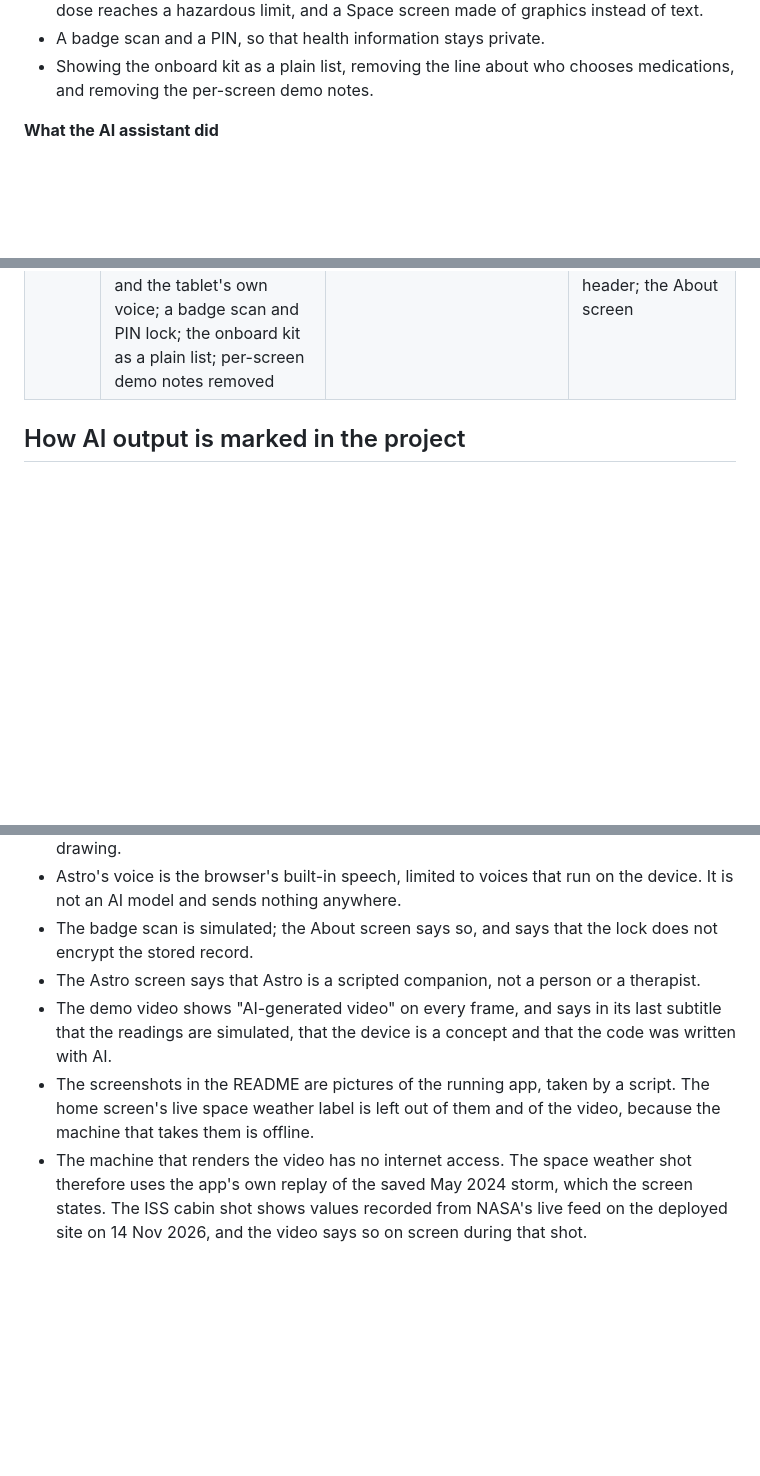
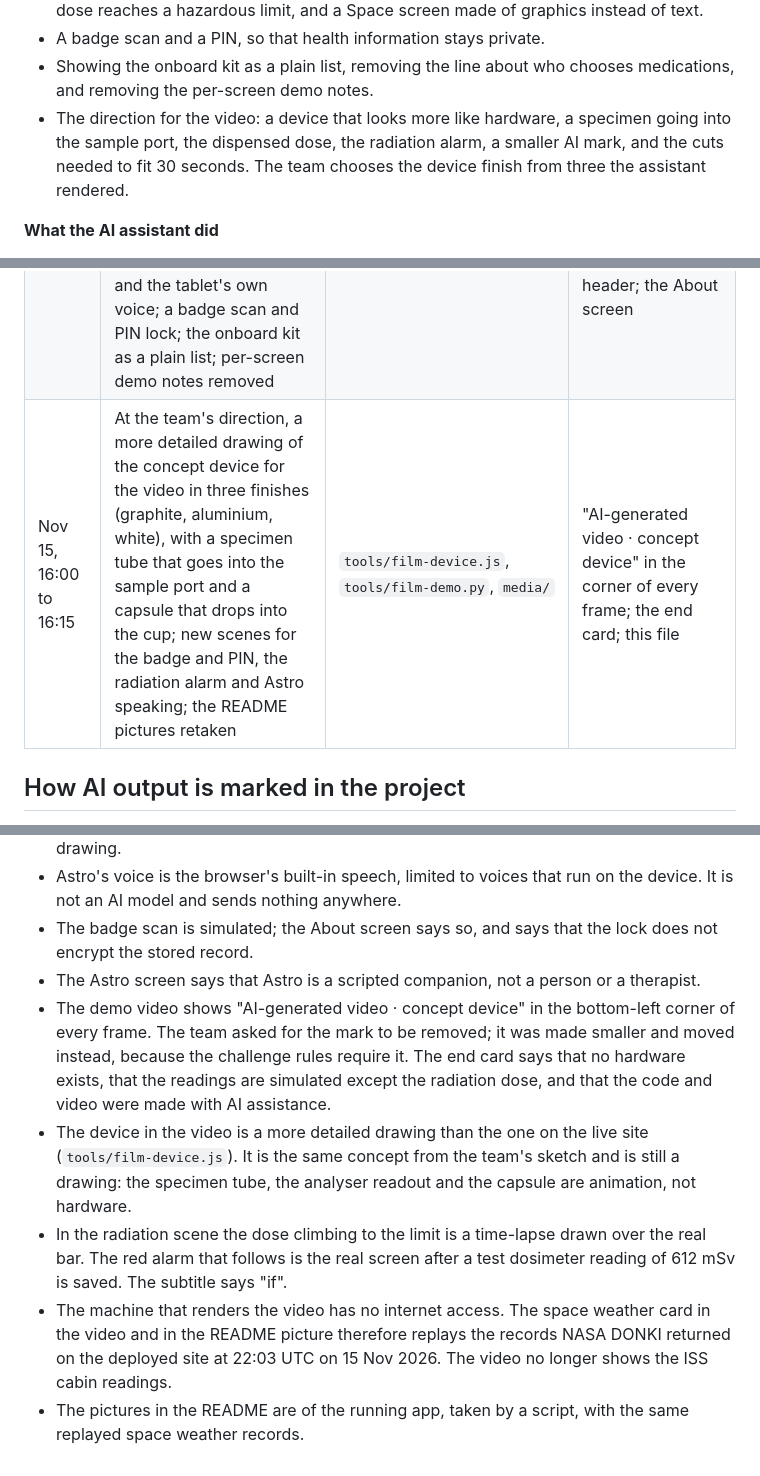
Before and after one commit to dhirajk8113/astro-health-companion, a Markdown page: AI-USE.md, 3 parts joined by grey strips. Rendered like a GitHub page; blank space fills up the shorter version.

```diff
--- a/AI-USE.md
+++ b/AI-USE.md
@@ -25,6 +25,7 @@ This log records where and how AI tools were used, as the 2026 NASA Space Apps P
 - A radiation warning bar on the Space screen that shows the level and warns when the dose reaches a hazardous limit, and a Space screen made of graphics instead of text.
 - A badge scan and a PIN, so that health information stays private.
 - Showing the onboard kit as a plain list, removing the line about who chooses medications, and removing the per-screen demo notes.
+- The direction for the video: a device that looks more like hardware, a specimen going into the sample port, the dispensed dose, the radiation alarm, a smaller AI mark, and the cuts needed to fit 30 seconds. The team chooses the device finish from three the assistant rendered.
 
 **What the AI assistant did**
 
@@ -69,6 +70,7 @@ Times are US Central.
 | Nov 15, 11:55 to 12:05 | After an audit against the five judging criteria, at the team's direction to close every gap: widened Astro's crisis word list and added a handoff for threats to others; a NASA tag and live space weather on the home screen; a simulated sample run for the sample submitter; a demo tour; long explanations moved behind "More"; tables and the readings list fixed for phones | `js/lib/checkin.js`, `js/lib/chat.js`, `js/lib/sample.js`, `js/views.js`, `js/app.js`, `css/styles.css`, `tests/astro.test.mjs` | The sample screen says the analysis is simulated; disclosure comment in each file; this log |
 | Nov 15, 12:05 to 12:15 | Re-filmed the demo video with a sample-run scene, published it on the site, and added four screenshots and two sections (one case, feasibility) to the README | `tools/film-demo.py`, `media/`, `README.md`, the project demo link | An "AI-generated video" watermark on every frame; on-screen notes for the concept device, the simulated analysis and the recorded cabin values; a line under the screenshots; this log |
 | Nov 15, 15:35 to 16:00 | At the team's direction: look A on the home screen (an icon per reading, counts as symbols); the Space screen redrawn as graphics with a radiation bar against NASA's 600 mSv career limit that turns red at the limit; Astro as a speaking character with three looks, written-out replies and the tablet's own voice; a badge scan and PIN lock; the onboard kit as a plain list; per-screen demo notes removed | `js/views.js`, `js/app.js`, `js/voice.js`, `js/lib/icons.js`, `js/lib/persona.js`, `js/lib/lock.js`, `css/styles.css`, `index.html`, `tests/` | Disclosure comment in each file; "Drawn with AI" under Astro's character and sprite; "Concept device, drawn with AI" on the device; the "Demo data" label in the header; the About screen |
+| Nov 15, 16:00 to 16:15 | At the team's direction, a more detailed drawing of the concept device for the video in three finishes (graphite, aluminium, white), with a specimen tube that goes into the sample port and a capsule that drops into the cup; new scenes for the badge and PIN, the radiation alarm and Astro speaking; the README pictures retaken | `tools/film-device.js`, `tools/film-demo.py`, `media/` | "AI-generated video · concept device" in the corner of every frame; the end card; this file |
 
 ## How AI output is marked in the project
 
@@ -80,6 +82,8 @@ Times are US Central.
 - Astro's voice is the browser's built-in speech, limited to voices that run on the device. It is not an AI model and sends nothing anywhere.
 - The badge scan is simulated; the About screen says so, and says that the lock does not encrypt the stored record.
 - The Astro screen says that Astro is a scripted companion, not a person or a therapist.
-- The demo video shows "AI-generated video" on every frame, and says in its last subtitle that the readings are simulated, that the device is a concept and that the code was written with AI.
-- The screenshots in the README are pictures of the running app, taken by a script. The home screen's live space weather label is left out of them and of the video, because the machine that takes them is offline.
-- The machine that renders the video has no internet access. The space weather shot therefore uses the app's own replay of the saved May 2024 storm, which the screen states. The ISS cabin shot shows values recorded from NASA's live feed on the deployed site on 14 Nov 2026, and the video says so on screen during that shot.
+- The demo video shows "AI-generated video · concept device" in the bottom-left corner of every frame. The team asked for the mark to be removed; it was made smaller and moved instead, because the challenge rules require it. The end card says that no hardware exists, that the readings are simulated except the radiation dose, and that the code and video were made with AI assistance.
+- The device in the video is a more detailed drawing than the one on the live site (`tools/film-device.js`). It is the same concept from the team's sketch and is still a drawing: the specimen tube, the analyser readout and the capsule are animation, not hardware.
+- In the radiation scene the dose climbing to the limit is a time-lapse drawn over the real bar. The red alarm that follows is the real screen after a test dosimeter reading of 612 mSv is saved. The subtitle says "if".
+- The machine that renders the video has no internet access. The space weather card in the video and in the README picture therefore replays the records NASA DONKI returned on the deployed site at 22:03 UTC on 15 Nov 2026. The video no longer shows the ISS cabin readings.
+- The pictures in the README are of the running app, taken by a script, with the same replayed space weather records.
```
Also changed, not shown: README.md (+4 -3 lines), media/astro.jpg, media/home.jpg, media/sample.jpg, media/space.jpg, 4 other files.
